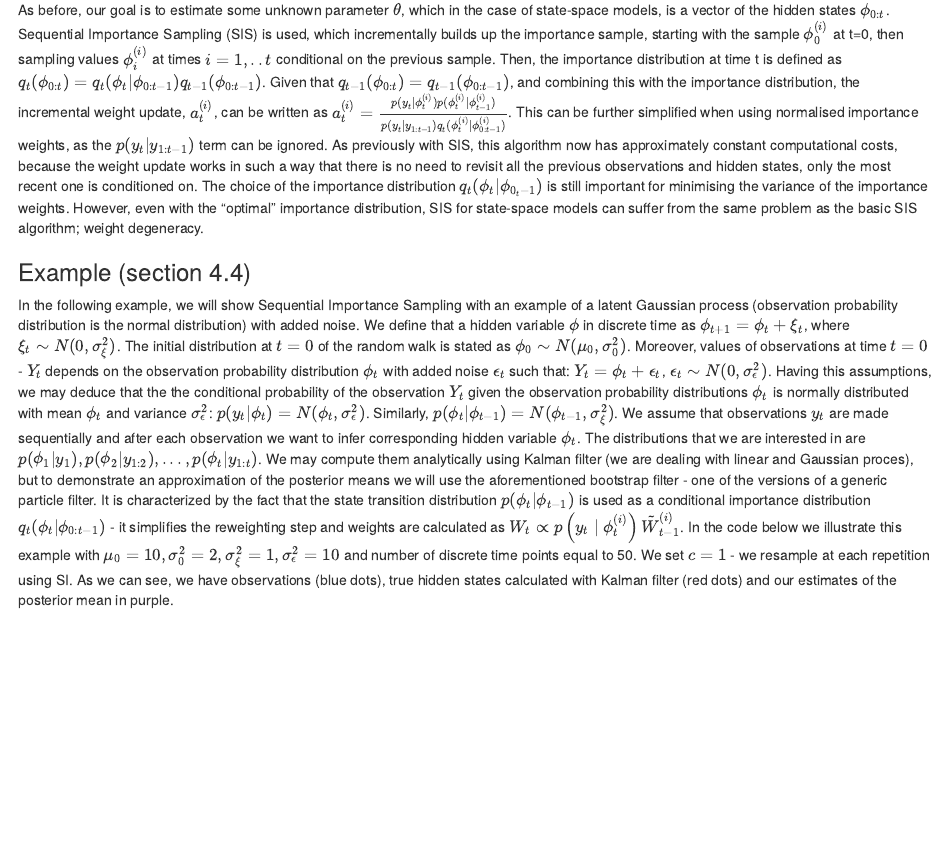
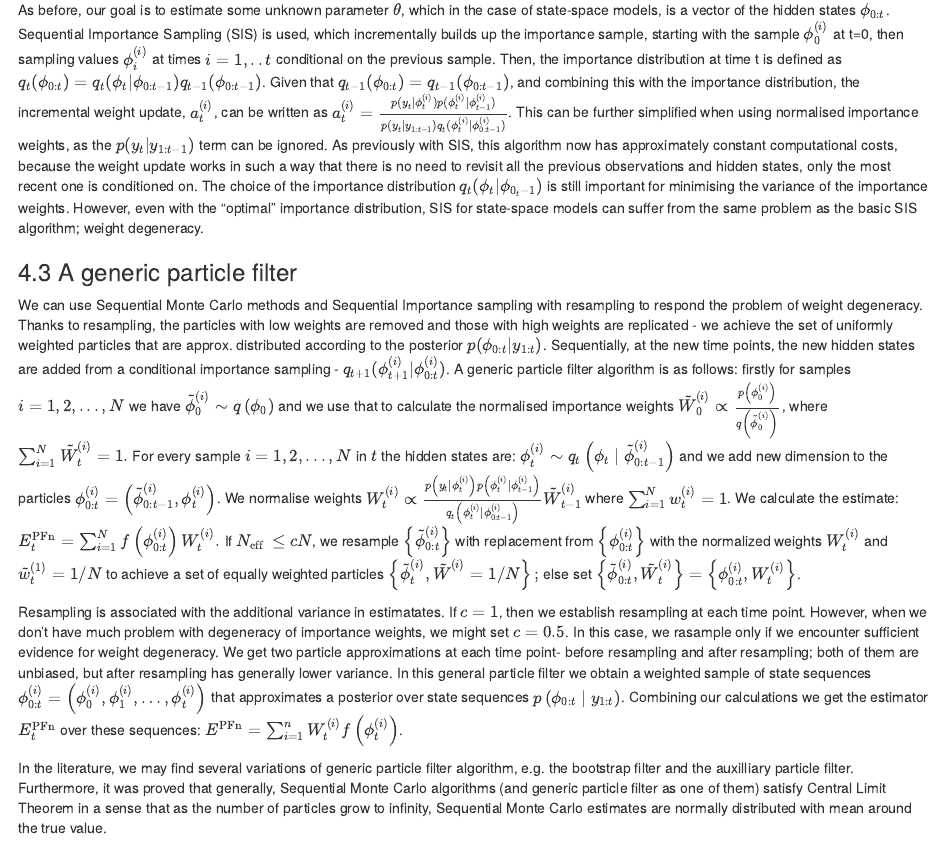
Before and after one commit to ntatonja/STAT0009-ICA-2, an R Markdown document (STAT0009 ICA 2.Rmd): the page in a window 1100 px wide, from 9940 px down. Rendered offline with R 4.5, knitr and Pandoc, with nearby package versions; some code elsewhere in the file could not run offline.

Commit message:
Update STAT0009 ICA 2.Rmd

```diff
--- a/STAT0009 ICA 2.Rmd
+++ b/STAT0009 ICA 2.Rmd
@@ -271,6 +271,19 @@ is a normalising constant.
 
 As before, our goal is to estimate some unknown parameter $\theta$, which in the case of state-space models, is a vector of the hidden states $\phi_{0:t}$. Sequential Importance Sampling (SIS) is used, which incrementally builds up the importance sample, starting  with the sample ${\phi^{(i)}_0}$ at t=0, then sampling values $\phi^{(i)}_i$ at times $i=1,..t$ conditional on the previous sample. Then, the importance distribution at time t is defined as $q_t(\phi_{0:t}) = q_t(\phi_t|\phi_{0:t−1})q_{t−1}(\phi_{0:t−1})$. Given that $q_{t−1}(\phi_{0:t}) = q_{t−1}(\phi_{0:t−1})$, and combining this with the importance distribution, the incremental weight update, $a^{(i)}_t$, can be written as $a^{(i)}_t=\frac {p(y_t|\phi^{(i)}_t)p(\phi^{(i)}_t|\phi^{(i)}_{t−1})}{p(y_t|y_{1:t−1})q_t(\phi^{(i)}_t|\phi^{(i)}_{0:t−1})}$. This can be further simplified when using normalised importance weights, as the $p(y_t|y_{1:t−1})$ term can be ignored. As previously with SIS, this algorithm now has approximately constant computational costs, because the weight update works in such a way that there is no need to revisit all the previous observations and hidden states, only the most recent one is conditioned  on. The choice of the importance distribution $q_t(\phi_t|\phi_{0_t-1})$ is still important for minimising the variance of the importance weights. However, even with the "optimal" importance distribution, SIS for state-space models can suffer from the same problem as the basic SIS algorithm; weight degeneracy.
 
+### 4.3 A generic particle filter
+
+We can use Sequential Monte Carlo methods and Sequential Importance sampling with resampling to respond the problem of weight degeneracy. Thanks to resampling, the particles with low weights are removed and those with high weights are replicated - we achieve the set of uniformly weighted particles that are approx. distributed according to the posterior $p(\phi_{0:t}|y_{1:t})$. Sequentially, at the new time points, the new hidden states are added from a conditional importance sampling -  $q_{t+1}(\phi_{t+1}^{(i)}| \phi_{0:t}^{(i)})$. A generic particle filter algorithm is as follows: firstly for samples $i=1,2,...,N$ we have $\tilde{\phi}_{0}^{(i)} \sim q\left(\phi_{0}\right)$ and we use that to calculate the normalised importance weights $\tilde{W}_{0}^{(i)} \propto \frac{p\left(\phi_{0}^{(i)}\right)}{q\left(\tilde{\phi}_{0}^{(i)}\right)}$, where $\sum_{i=1}^{N} \tilde{W}_{t}^{(i)}=1 .$ For every sample $i=1,2,...,N$  in $t$ the hidden states are: $\phi_{t}^{(i)} \sim q_{t}\left(\phi_{t} \mid \tilde{\phi}_{0: t-1}^{(i)}\right)$ and we add new dimension to the particles $\phi_{0: t}^{(i)}= \left(\tilde{\phi}_{0: t-1}^{(i)}, \phi_{t}^{(i)}\right)$.
+We normalise weights $W_{t}^{(i)} \propto \frac{p\left(y_{t} \mid \phi_{t}^{(i)}\right) p\left(\phi_{t}^{(i)} \mid \phi_{t-1}^{(i)}\right)}{q_{t}\left(\phi_{t}^{(i)} \mid \phi_{0: t-1}^{(i)}\right)} \tilde{W}_{t-1}^{(i)}$ where $\sum_{i=1}^{N} w_{t}^{(i)}=1$. We calculate the estimate:
+$E_{t}^{\mathrm{PFn}}=\sum_{i=1}^{N} f\left(\phi_{0: t}^{(i)}\right) W_{t}^{(i)}.$ If $N_{\text {eff }} \leq c N$, we resample $\left\{\tilde{\phi}_{0: t}^{(i)}\right\}$ with replacement from $\left\{\phi_{0: t}^{(i)}\right\}$ with the normalized weights $W_{t}^{(i)}$ and  $\tilde{w}_{t}^{(1)}=1 / N$ to achieve a set of equally weighted particles $\left\{\tilde{\phi}_{t}^{(i)}, \tilde{W}^{(i)}=1 / N\right\} ;$ else set $\left\{\tilde{\phi}_{0: t}^{(i)}, \tilde{W}_{t}^{(i)}\right\}=\left\{\phi_{0: t}^{(i)}, W_{t}^{(i)}\right\}$.
+
+Resampling is associated with the additional variance in estimatates. If $c=1$, then we establish resampling at each time point. However, when we don't have much problem with degeneracy of importance weights, we might set $c=0.5$. In this case, we rasample only if we encounter sufficient evidence for weight degeneracy. We get two particle approximations at each time point- before resampling and after resampling; both of them are unbiased, but after resampling has generally lower variance. In this general particle filter we obtain a weighted sample of state sequences $\phi_{0: t}^{(i)}=\left(\phi_{0}^{(i)}, \phi_{1}^{(i)}, \ldots, \phi_{t}^{(i)}\right)$ that approximates a posterior over
+state sequences $p\left(\phi_{0: t} \mid y_{1: t}\right)$.
+Combining our calculations we get the estimator $E_{t}^{\mathrm{PFn}}$ over these sequences: $E^{\mathrm{PFn}}=\sum_{i=1}^{n} W_{t}^{(i)} f\left(\phi_{t}^{(i)}\right)$.
+
+In the literature, we may find several variations of generic particle filter algorithm, e.g. the bootstrap filter and the auxilliary particle filter. Furthermore, it was proved that generally, Sequential Monte Carlo algorithms (and generic particle filter as one of them) satisfy Central Limit Theorem in a sense that as the number of particles grow to infinity, Sequential Monte Carlo estimates are normally distributed with mean around the true value.
+
+
 ### Example (section 4.4)
 
 In the following example, we will show Sequential Importance Sampling with an example of a latent Gaussian process (observation probability distribution is the normal distribution) with added noise. We define that a hidden variable $\phi$ in discrete time as $\phi_{t+1} = \phi_t + \xi_t$, where $\xi_t \sim N(0, \sigma_{\xi}^{2})$. The initial distribution at $t=0$ of the random walk is stated as $\phi_0 \sim N(\mu_0, \sigma_0^2)$. Moreover, values of observations at time $t=0$ - $Y_t$ depends on the observation probability distribution $\phi_t$ with added noise $\epsilon_t$ such that: $Y_t=\phi_t+\epsilon_t$, $\epsilon_t \sim N(0, \sigma_{\epsilon}^{2} )$. Having this assumptions, we may deduce that the the conditional probability of the observation $Y_t$ given the observation probability distributions $\phi_t$ is normally distributed with mean $\phi_t$ and variance $\sigma_{\epsilon}^{2}$: $p(y_t|\phi_t) = N(\phi_t, \sigma_{\epsilon}^{2})$. Similarly, $p(\phi_t|\phi_{t-1})=N(\phi_{t-1}, \sigma_{\xi}^{2} )$. We assume that observations $y_t$ are made sequentially and after each observation we want to infer corresponding hidden variable $\phi_t$. The distributions that we are interested in are $p(\phi_1|y_1), p(\phi_2|y_{1:2}),...,p(\phi_t|y_{1:t})$. We may compute them analytically using Kalman filter (we are dealing with linear and Gaussian proces), but to demonstrate an approximation of the posterior means
```
